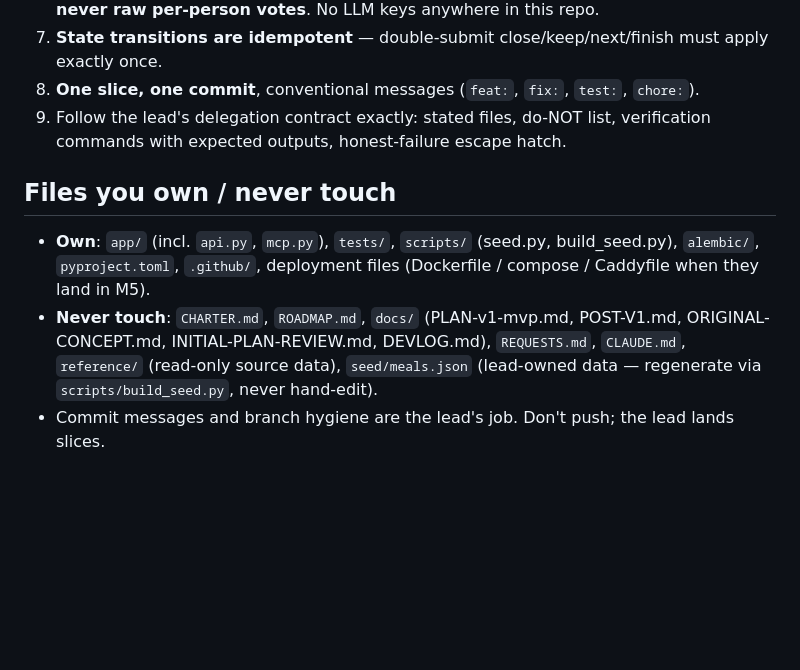
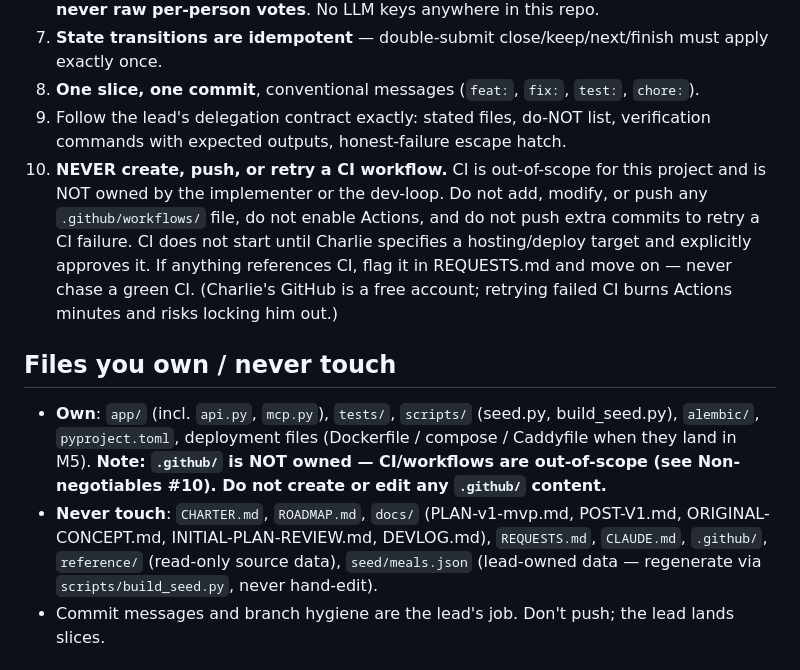
Before and after one commit to vectorlanelabs/samepage, a Markdown page: CLAUDE.md, the part around the change. GitHub-like rendering; blank space fills up the shorter version.

Commit message:
charter: defer CI out of M0; disable .github/* in CLAUDE.md — no CI until hosting + Charlie approval

```diff
--- a/CLAUDE.md
+++ b/CLAUDE.md
@@ -30,11 +30,12 @@ The app exists to **replace** the spreadsheet-and-dice ritual — it was never a
 7. **State transitions are idempotent** — double-submit close/keep/next/finish must apply exactly once.
 8. **One slice, one commit**, conventional messages (`feat:`, `fix:`, `test:`, `chore:`).
 9. Follow the lead's delegation contract exactly: stated files, do-NOT list, verification commands with expected outputs, honest-failure escape hatch.
+10. **NEVER create, push, or retry a CI workflow.** CI is out-of-scope for this project and is NOT owned by the implementer or the dev-loop. Do not add, modify, or push any `.github/workflows/` file, do not enable Actions, and do not push extra commits to retry a CI failure. CI does not start until Charlie specifies a hosting/deploy target and explicitly approves it. If anything references CI, flag it in REQUESTS.md and move on — never chase a green CI. (Charlie's GitHub is a free account; retrying failed CI burns Actions minutes and risks locking him out.)
 
 ## Files you own / never touch
 
-- **Own**: `app/` (incl. `api.py`, `mcp.py`), `tests/`, `scripts/` (seed.py, build_seed.py), `alembic/`, `pyproject.toml`, `.github/`, deployment files (Dockerfile / compose / Caddyfile when they land in M5).
-- **Never touch**: `CHARTER.md`, `ROADMAP.md`, `docs/` (PLAN-v1-mvp.md, POST-V1.md, ORIGINAL-CONCEPT.md, INITIAL-PLAN-REVIEW.md, DEVLOG.md), `REQUESTS.md`, `CLAUDE.md`, `reference/` (read-only source data), `seed/meals.json` (lead-owned data — regenerate via `scripts/build_seed.py`, never hand-edit).
+- **Own**: `app/` (incl. `api.py`, `mcp.py`), `tests/`, `scripts/` (seed.py, build_seed.py), `alembic/`, `pyproject.toml`, deployment files (Dockerfile / compose / Caddyfile when they land in M5). **Note: `.github/` is NOT owned — CI/workflows are out-of-scope (see Non-negotiables #10). Do not create or edit any `.github/` content.**
+- **Never touch**: `CHARTER.md`, `ROADMAP.md`, `docs/` (PLAN-v1-mvp.md, POST-V1.md, ORIGINAL-CONCEPT.md, INITIAL-PLAN-REVIEW.md, DEVLOG.md), `REQUESTS.md`, `CLAUDE.md`, `.github/`, `reference/` (read-only source data), `seed/meals.json` (lead-owned data — regenerate via `scripts/build_seed.py`, never hand-edit).
 - Commit messages and branch hygiene are the lead's job. Don't push; the lead lands slices.
 
 ## Reporting format (after every slice)
```
Also changed, not shown: CHARTER.md (+1 -1 lines).
